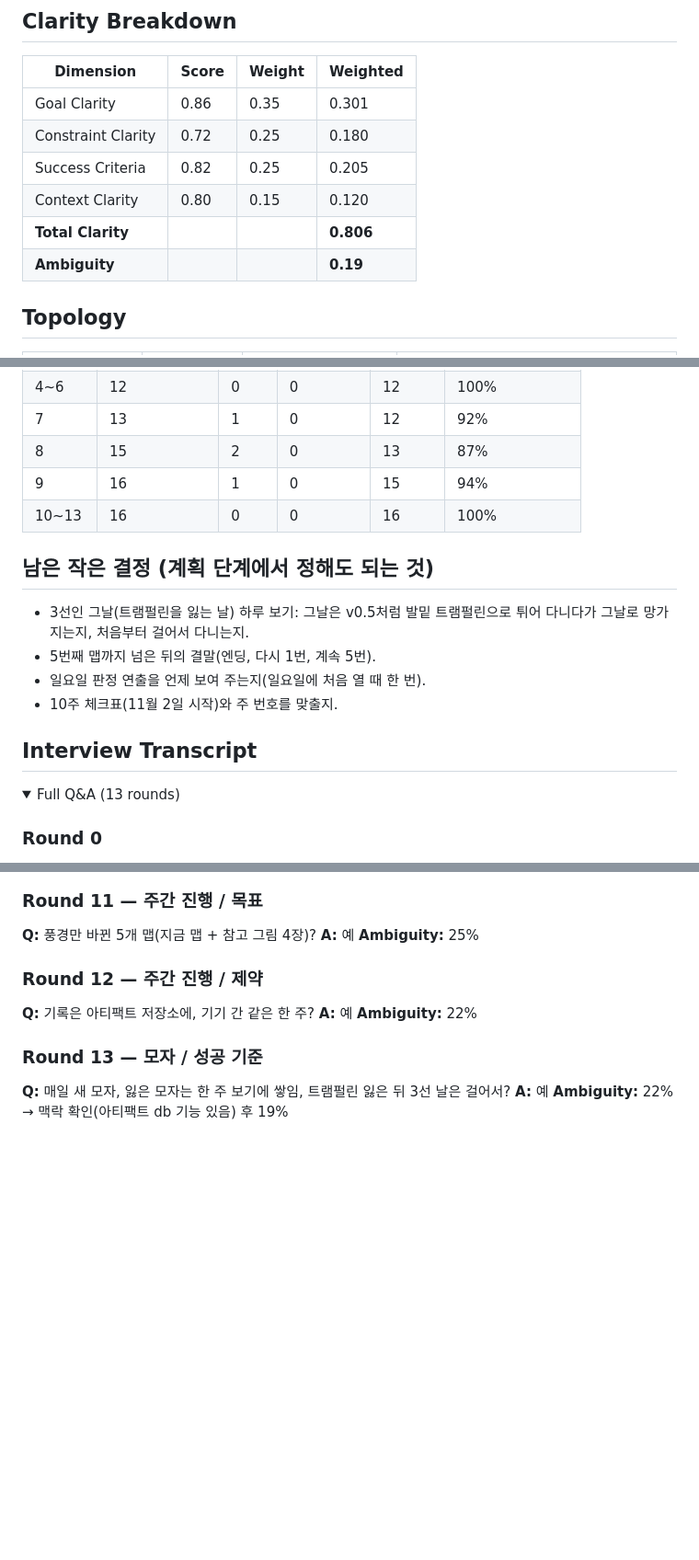
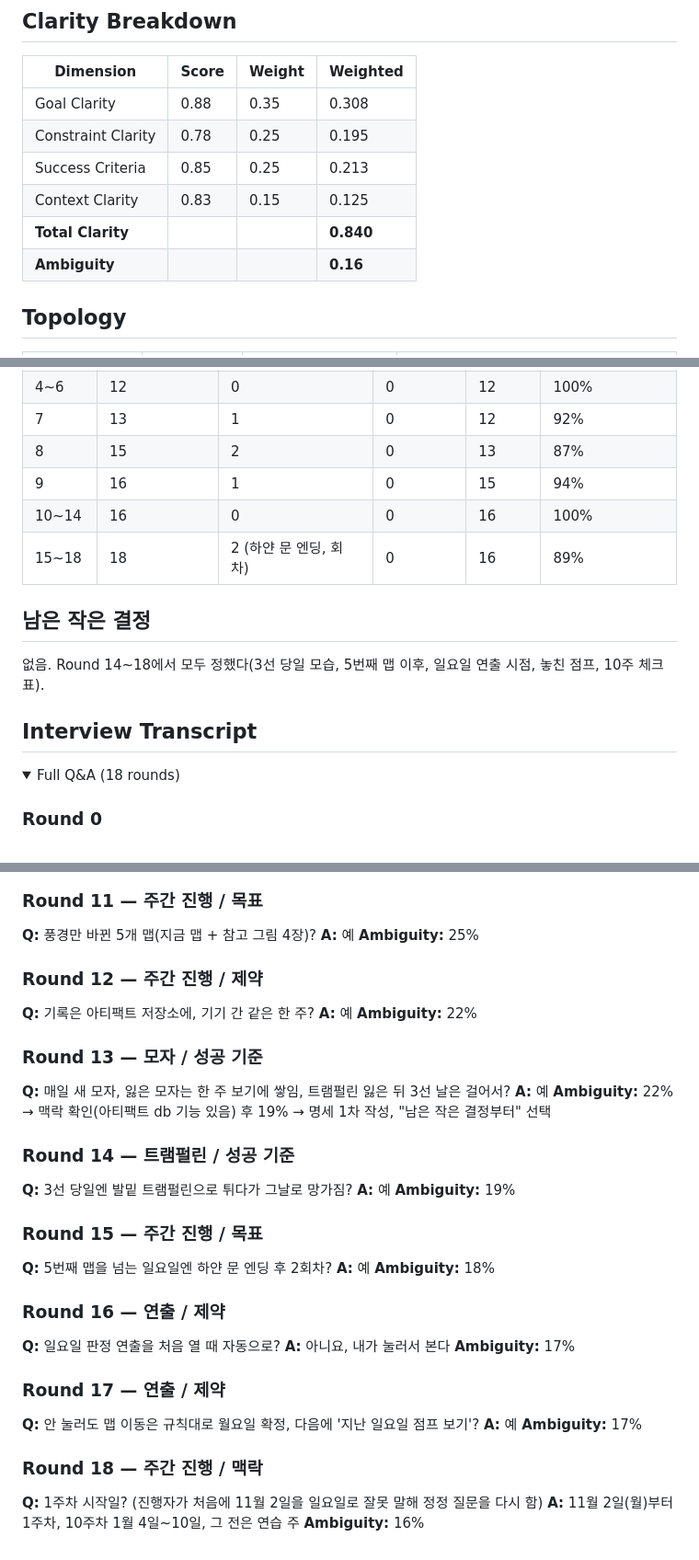
Before and after one commit to hpc99jtzqd-dot/just-test, a Markdown page: .omc/specs/deep-interview-oiphorion-weekly-journey.md, 3 parts joined by grey strips. Shown at 92% size. Drawn GitHub-style; folded sections open; blank space fills up the shorter version.

Commit message:
deep-interview 명세 보강: 남은 결정 5개 확정 (모호도 16%, 승인 대기)
Co-Authored-By: Claude Opus 5.5 <noreply@anthropic.com>
Claude-Session: https://claude.ai/code/session_012m9PvuVkWtJp3oST29ckcm

```diff
--- a/.omc/specs/deep-interview-oiphorion-weekly-journey.md
+++ b/.omc/specs/deep-interview-oiphorion-weekly-journey.md
@@ -15,12 +15,12 @@
 ## Clarity Breakdown
 | Dimension | Score | Weight | Weighted |
 |-----------|-------|--------|----------|
-| Goal Clarity | 0.86 | 0.35 | 0.301 |
-| Constraint Clarity | 0.72 | 0.25 | 0.180 |
-| Success Criteria | 0.82 | 0.25 | 0.205 |
-| Context Clarity | 0.80 | 0.15 | 0.120 |
-| **Total Clarity** | | | **0.806** |
-| **Ambiguity** | | | **0.19** |
+| Goal Clarity | 0.88 | 0.35 | 0.308 |
+| Constraint Clarity | 0.78 | 0.25 | 0.195 |
+| Success Criteria | 0.85 | 0.25 | 0.213 |
+| Context Clarity | 0.83 | 0.15 | 0.125 |
+| **Total Clarity** | | | **0.840** |
+| **Ambiguity** | | | **0.16** |
 
 ## Topology
 | Component | Status | Description | Coverage |
@@ -122,17 +127,15 @@
 | 7 | 13 | 1 | 0 | 12 | 92% |
 | 8 | 15 | 2 | 0 | 13 | 87% |
 | 9 | 16 | 1 | 0 | 15 | 94% |
-| 10~13 | 16 | 0 | 0 | 16 | 100% |
+| 10~14 | 16 | 0 | 0 | 16 | 100% |
+| 15~18 | 18 | 2 (하얀 문 엔딩, 회차) | 0 | 16 | 89% |
 
-## 남은 작은 결정 (계획 단계에서 정해도 되는 것)
-- 3선인 그날(트램펄린을 잃는 날) 하루 보기: 그날은 v0.5처럼 발밑 트램펄린으로 튀어 다니다가 그날로 망가지는지, 처음부터 걸어서 다니는지.
-- 5번째 맵까지 넘은 뒤의 결말(엔딩, 다시 1번, 계속 5번).
-- 일요일 판정 연출을 언제 보여 주는지(일요일에 처음 열 때 한 번).
-- 10주 체크표(11월 2일 시작)와 주 번호를 맞출지.
+## 남은 작은 결정
+없음. Round 14~18에서 모두 정했다(3선 당일 모습, 5번째 맵 이후, 일요일 연출 시점, 놓친 점프, 10주 체크표).
 
 ## Interview Transcript
 <details>
-<summary>Full Q&A (13 rounds)</summary>
+<summary>Full Q&A (18 rounds)</summary>
 
 ### Round 0
 **Q:** 구성 4개(동선, 2선 모자, 3선 트램펄린, 연출과 피드백)로 확정?
@@ -201,5 +204,30 @@
 ### Round 13 — 모자 / 성공 기준
 **Q:** 매일 새 모자, 잃은 모자는 한 주 보기에 쌓임, 트램펄린 잃은 뒤 3선 날은 걸어서?
 **A:** 예
-**Ambiguity:** 22% → 맥락 확인(아티팩트 db 기능 있음) 후 19%
+**Ambiguity:** 22% → 맥락 확인(아티팩트 db 기능 있음) 후 19% → 명세 1차 작성, "남은 작은 결정부터" 선택
+
+### Round 14 — 트램펄린 / 성공 기준
+**Q:** 3선 당일엔 발밑 트램펄린으로 튀다가 그날로 망가짐?
+**A:** 예
+**Ambiguity:** 19%
+
+### Round 15 — 주간 진행 / 목표
+**Q:** 5번째 맵을 넘는 일요일엔 하얀 문 엔딩 후 2회차?
+**A:** 예
+**Ambiguity:** 18%
+
+### Round 16 — 연출 / 제약
+**Q:** 일요일 판정 연출을 처음 열 때 자동으로?
+**A:** 아니요, 내가 눌러서 본다
+**Ambiguity:** 17%
+
+### Round 17 — 연출 / 제약
+**Q:** 안 눌러도 맵 이동은 규칙대로 월요일 확정, 다음에 '지난 일요일 점프 보기'?
+**A:** 예
+**Ambiguity:** 17%
+
+### Round 18 — 주간 진행 / 맥락
+**Q:** 1주차 시작일? (진행자가 처음에 11월 2일을 일요일로 잘못 말해 정정 질문을 다시 함)
+**A:** 11월 2일(월)부터 1주차, 10주차 1월 4일~10일, 그 전은 연습 주
+**Ambiguity:** 16%
 </details>
```
Also changed, not shown: other parts of .omc/specs/deep-interview-oiphorion-weekly-journey.md (+11 -6 lines).
